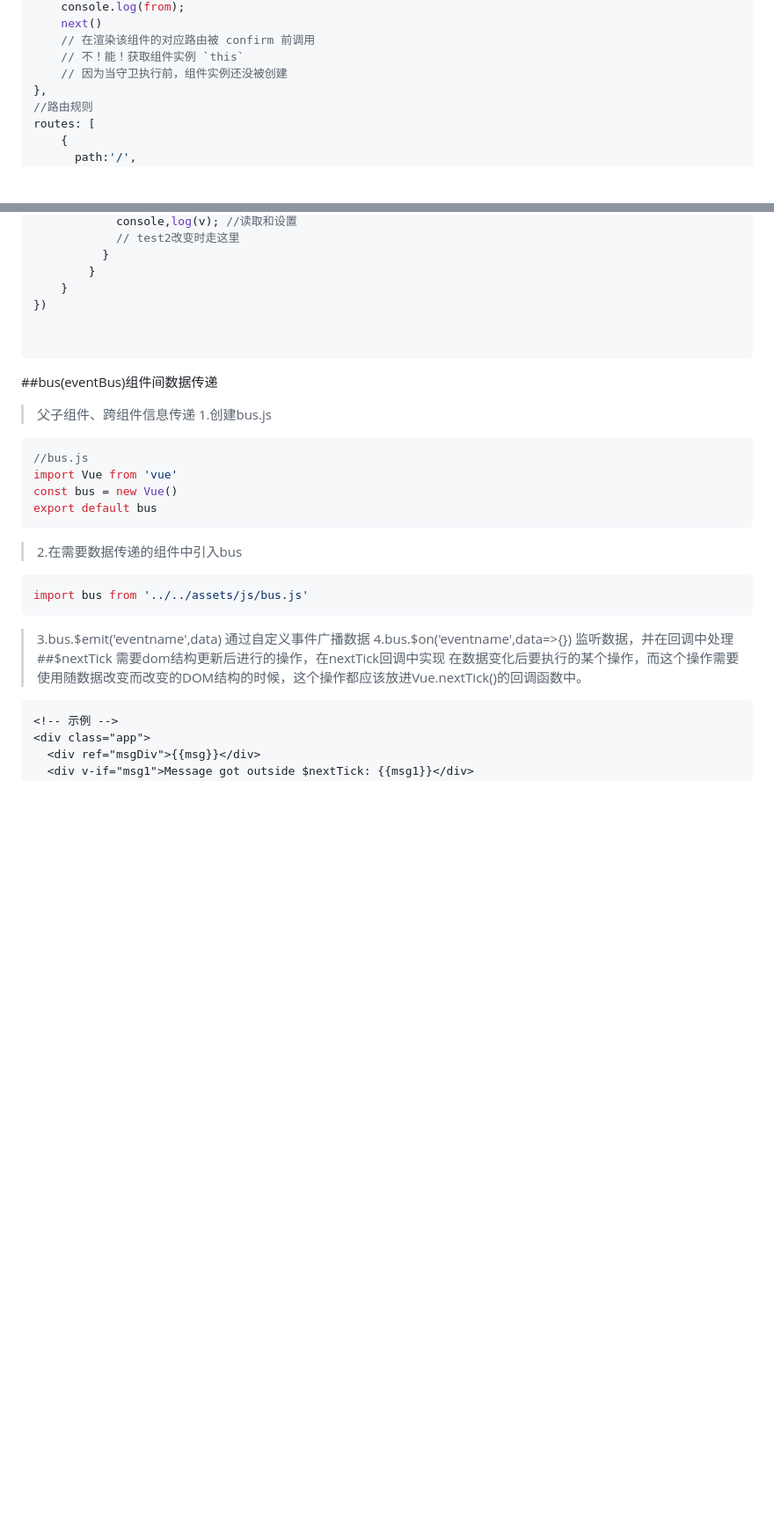
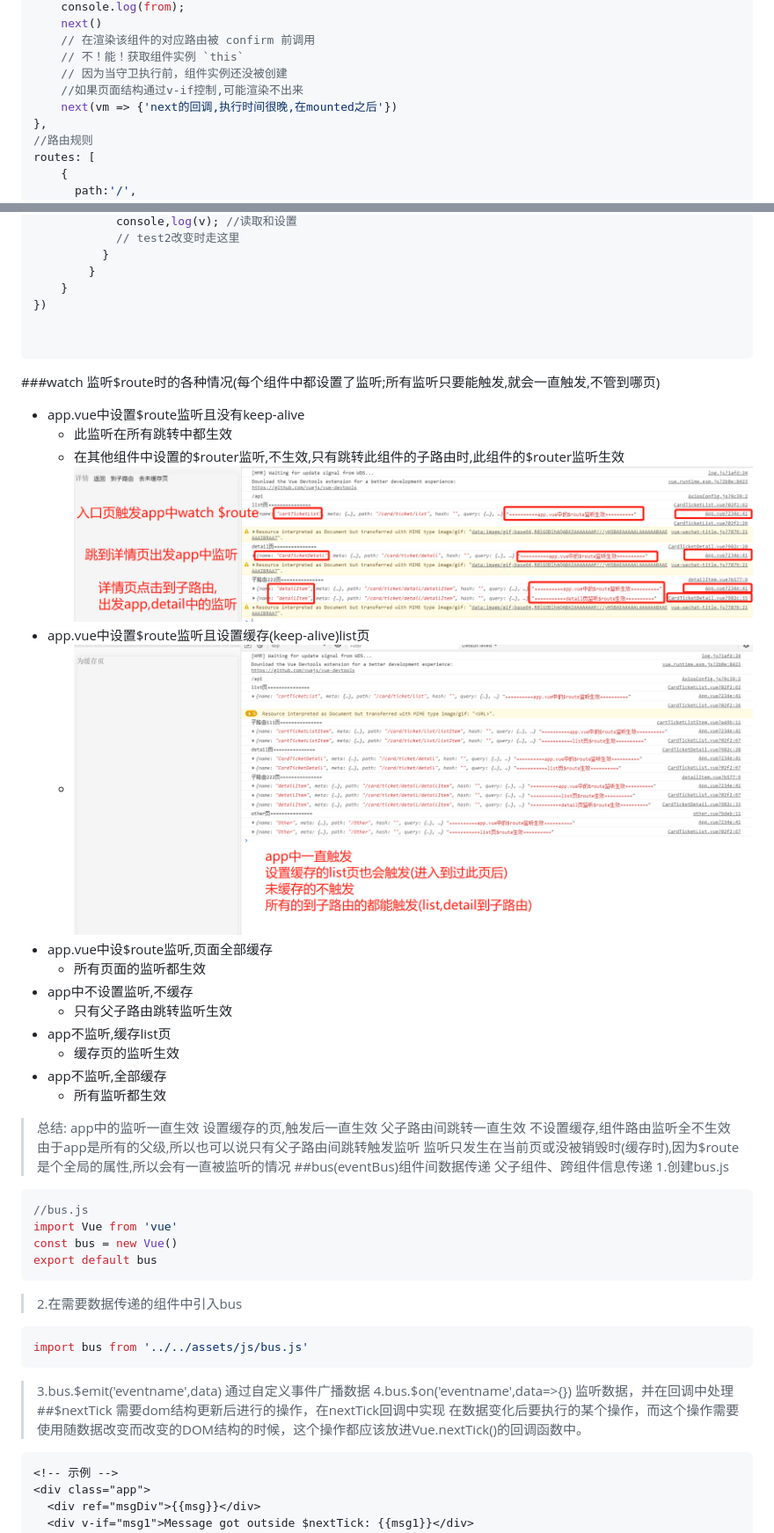
Before and after one commit to shoushuaigu/-, a Markdown page: vue.md, 2 parts joined by grey strips. Shown: that part at 88% size. Rendered like a GitHub page; pictures changed too: images/watch_route-1.png (added), images/watch_route-2.png (added); blank space fills up the shorter version.

````diff
--- a/vue.md
+++ b/vue.md
@@ -94,6 +94,8 @@ beforeRouteEnter (to, from, next) {
     // 在渲染该组件的对应路由被 confirm 前调用
     // 不！能！获取组件实例 `this`
     // 因为当守卫执行前，组件实例还没被创建
+    //如果页面结构通过v-if控制,可能渲染不出来
+    next(vm => {'next的回调,执行时间很晚,在mounted之后'})
 },
 //路由规则
 routes: [
@@ -470,6 +474,28 @@ new Vue({
 
 
 ```
+###watch 监听$route时的各种情况(每个组件中都设置了监听;所有监听只要能触发,就会一直触发,不管到哪页)
+- app.vue中设置$route监听且没有keep-alive
+  - 此监听在所有跳转中都生效
+  - 在其他组件中设置的$router监听,不生效,只有跳转此组件的子路由时,此组件的$router监听生效
+  ![](images/watch_route-1.png)
+- app.vue中设置$route监听且设置缓存(keep-alive)list页
+  - ![](images/watch_route-2.png)
+- app.vue中设$route监听,页面全部缓存
+  - 所有页面的监听都生效
+- app中不设置监听,不缓存
+  - 只有父子路由跳转监听生效
+- app不监听,缓存list页
+  - 缓存页的监听生效
+- app不监听,全部缓存
+  - 所有监听都生效
+>总结:
+app中的监听一直生效
+设置缓存的页,触发后一直生效
+父子路由间跳转一直生效
+不设置缓存,组件路由监听全不生效
+由于app是所有的父级,所以也可以说只有父子路由间跳转触发监听
+监听只发生在当前页或没被销毁时(缓存时),因为$route是个全局的属性,所以会有一直被监听的情况
 ##bus(eventBus)组件间数据传递
 >父子组件、跨组件信息传递
 1.创建bus.js
````
Also changed, not shown: other parts of vue.md (+3 -1 lines), react.md (+9 -0 lines), webpack.md (+118 -0 lines).
